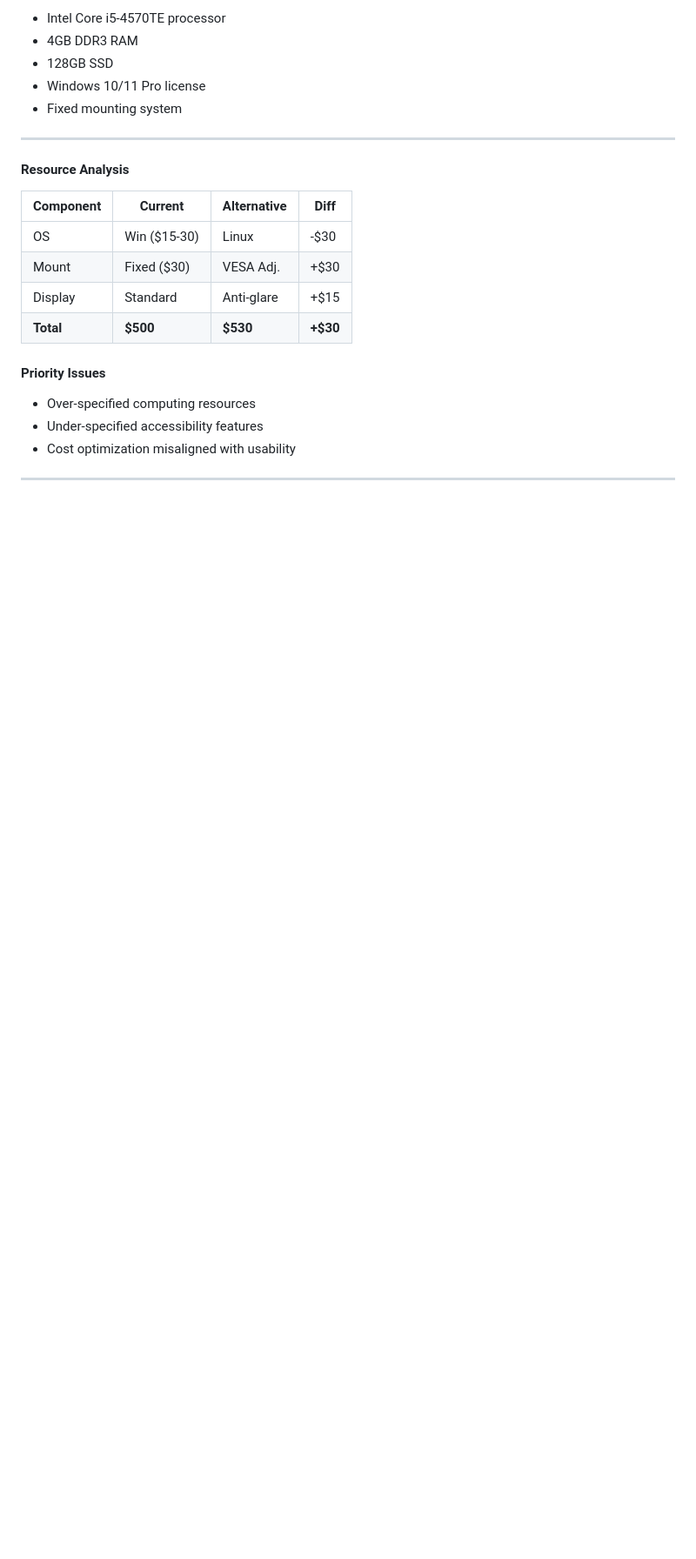
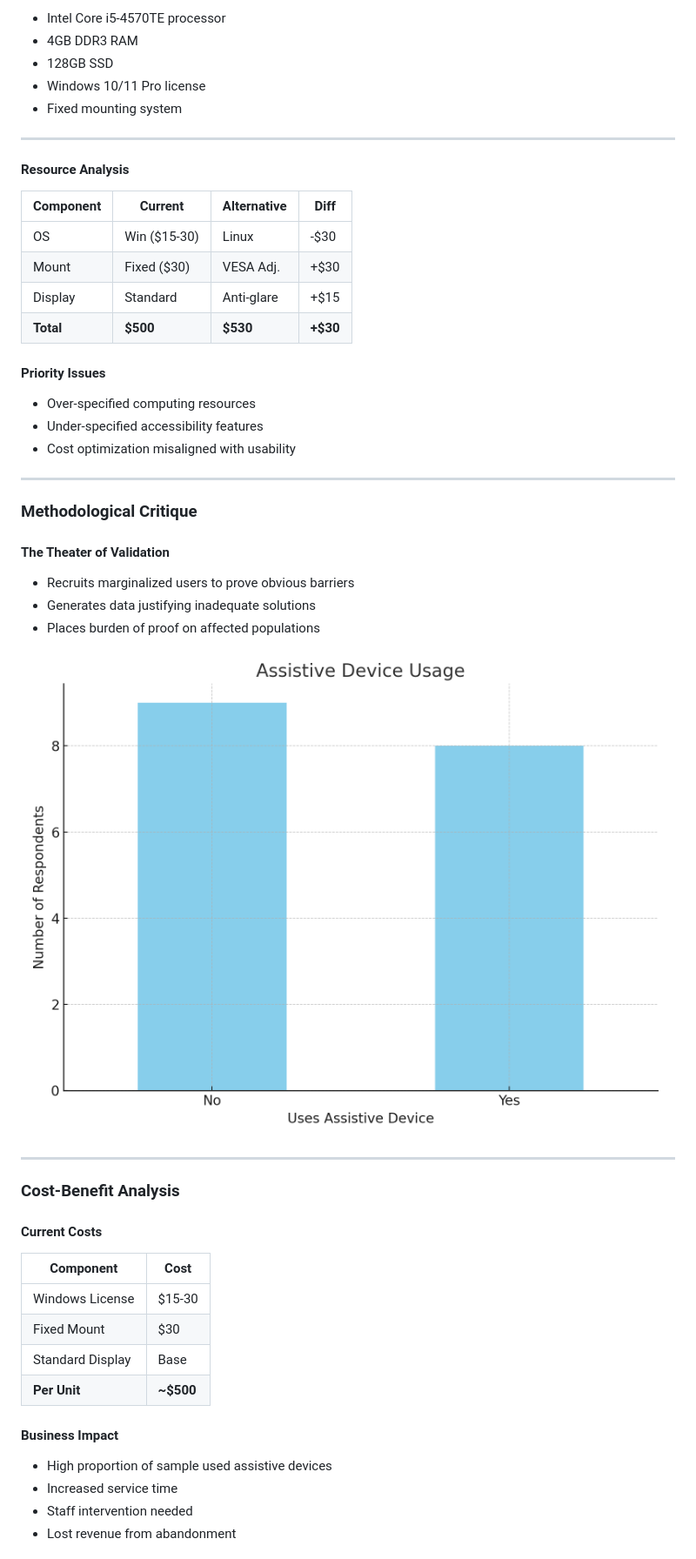
Before and after one commit to markuryy/IE323, a Markdown page: kiosk-presentation/presentation.md, the part around one of its changes. Shown at 87% size. GitHub-like rendering; blank space fills up the shorter version.

```diff
--- a/kiosk-presentation/presentation.md
+++ b/kiosk-presentation/presentation.md
@@ -267,3 +292,35 @@ Current implementation specifications:
 
 ---
 
+### Methodological Critique
+
+#### The Theater of Validation
+- Recruits marginalized users to prove obvious barriers
+- Generates data justifying inadequate solutions
+- Places burden of proof on affected populations
+
+![bg right:40% w:90%](images/assistive_device_usage.png)
+
+---
+### Cost-Benefit Analysis
+
+<div class="columns">
+<div>
+
+#### Current Costs
+| Component | Cost |
+|-----------|------|
+| Windows License | $15-30 |
+| Fixed Mount | $30 |
+| Standard Display | Base |
+| **Per Unit** | **~$500** |
+
+</div>
+<div>
+
+#### Business Impact
+- High proportion of sample used assistive devices
+- Increased service time
+- Staff intervention needed
+- Lost revenue from abandonment
+
```
Also changed, not shown: other parts of kiosk-presentation/presentation.md (+60 -3 lines).
